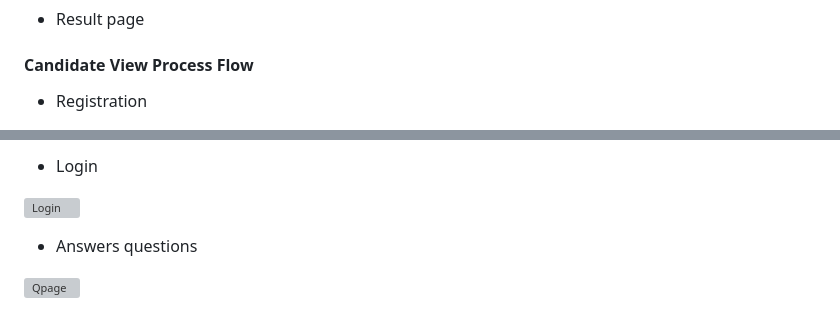
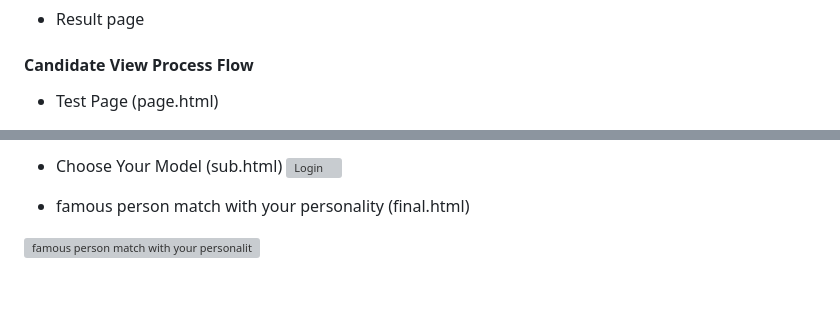
Before and after one commit to alyaa999/personality-test, a Markdown page: README.md, 2 parts joined by grey strips. Drawn GitHub-style; blank space fills up the shorter version; grey boxes are pictures that could not be loaded.

```diff
--- a/README.md
+++ b/README.md
@@ -71,5 +71,5 @@ The MBTI personality classification system grew out of Jungian psychoanalytic ps
 
 
 #### Candidate View Process Flow
-* Registration
+* Test Page (page.html)
 
@@ -77,12 +77,11 @@ The MBTI personality classification system grew out of Jungian psychoanalytic ps
 
 
-* Login
-
+* Choose Your Model (sub.html)
 ![Login](https://github.com/philkam/AI_Personality-Prediction-System-Through-CV-Analysis/blob/main/Readme_images/login.jpg)
 
 
-* Answers questions
+* famous person match with your personality (final.html)
 
-![Qpage](https://github.com/philkam/AI_Personality-Prediction-System-Through-CV-Analysis/blob/main/Readme_images/qpage.jpg)
+![famous person match with your personality](https://github.com/philkam/AI_Personality-Prediction-System-Through-CV-Analysis/blob/main/Readme_images/qpage.jpg)
 
 
```
Also changed, not shown: other parts of README.md (+1 -4 lines).
